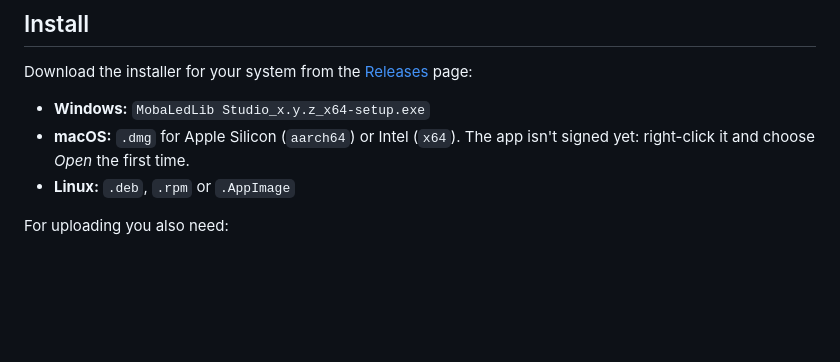
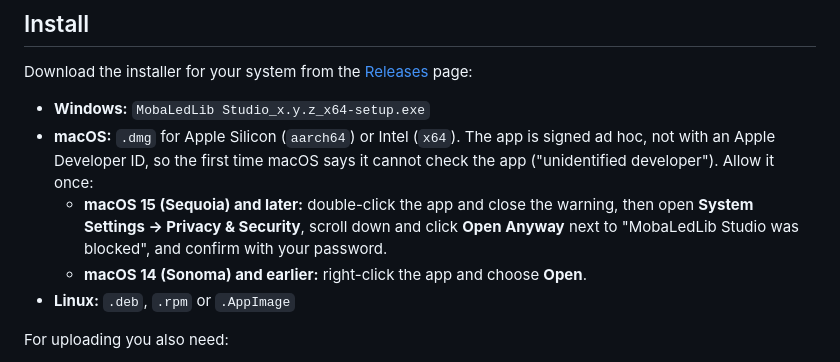
Before and after one commit to CuriousTimo/MobaLedLib-Studio, a Markdown page: README.md, the part around the change. GitHub-like rendering; blank space fills up the shorter version.

Commit message:
README: opening the unsigned app on macOS 15 and later
Right-click → Open no longer bypasses Gatekeeper since macOS 15 (Sequoia);
the app has to be allowed in System Settings → Privacy & Security with
Open Anyway. Both ways are described now.

Co-Authored-By: Claude Opus 5.5 <noreply@anthropic.com>

```diff
--- a/README.md
+++ b/README.md
@@ -131,8 +131,12 @@ The most useful contribution right now:
 Download the installer for your system from the [Releases](https://github.com/CuriousTimo/MobaLedLib-Studio/releases) page:
 
 - **Windows:** `MobaLedLib Studio_x.y.z_x64-setup.exe`
-- **macOS:** `.dmg` for Apple Silicon (`aarch64`) or Intel (`x64`). The app isn't signed yet: right-click it
-  and choose *Open* the first time.
+- **macOS:** `.dmg` for Apple Silicon (`aarch64`) or Intel (`x64`). The app is signed ad hoc, not with an
+  Apple Developer ID, so the first time macOS says it cannot check the app ("unidentified developer"). Allow it once:
+  - **macOS 15 (Sequoia) and later:** double-click the app and close the warning, then open
+    **System Settings → Privacy & Security**, scroll down and click **Open Anyway** next to
+    "MobaLedLib Studio was blocked", and confirm with your password.
+  - **macOS 14 (Sonoma) and earlier:** right-click the app and choose **Open**.
 - **Linux:** `.deb`, `.rpm` or `.AppImage`
 
 For uploading you also need:
```
